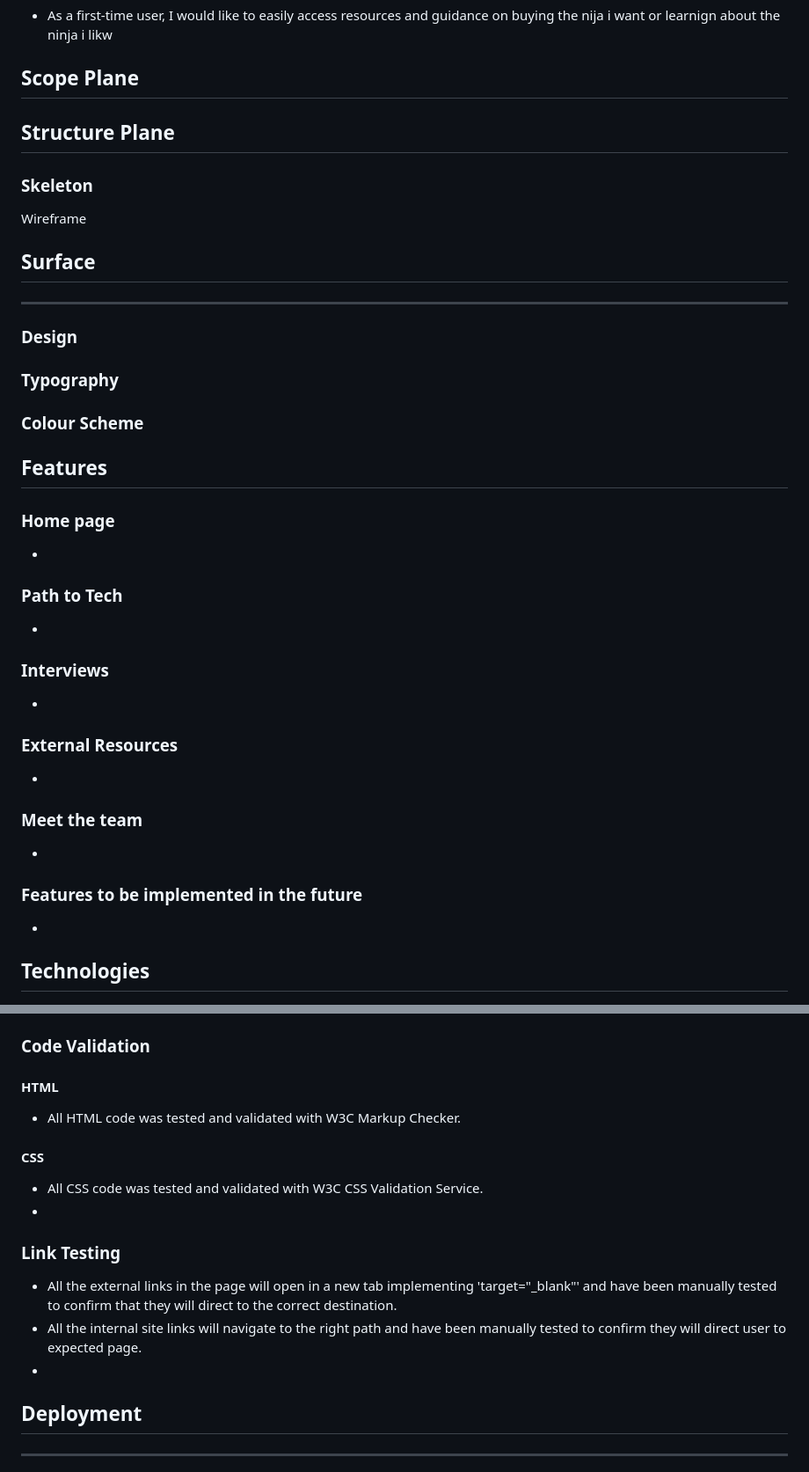
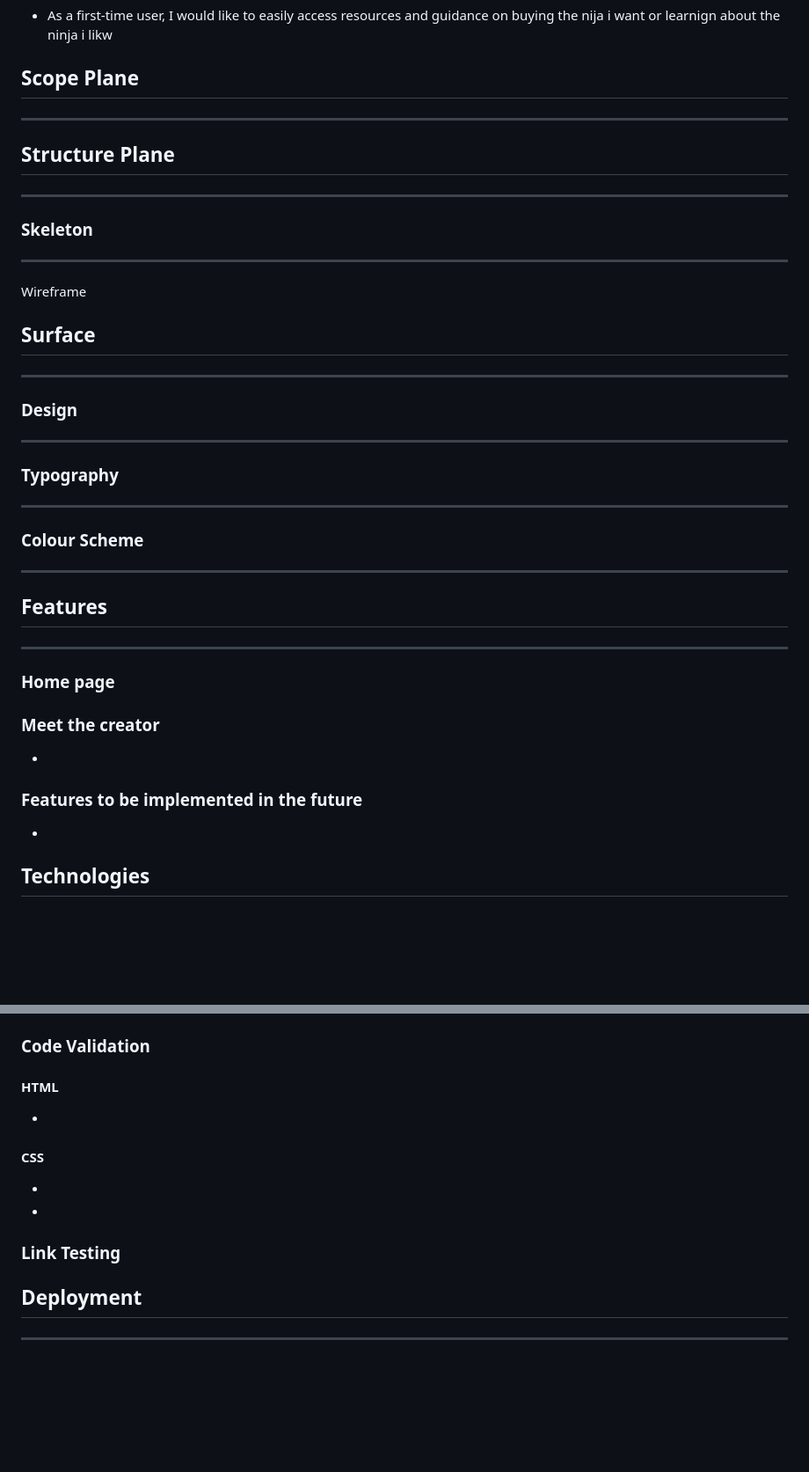
Before and after one commit to Benjamin-Riordan/PP1_Kawazaki_NINJA, a Markdown page: README.md, 2 parts joined by grey strips. Shown at 88% size. GitHub-like rendering; blank space fills up the shorter version.

Commit message:
some more small read me updates

```diff
--- a/README.md
+++ b/README.md
@@ -52,14 +52,14 @@ The planning and development of this project is divided into 5 planes:
 
 ## **Scope Plane**
 
-
+---
 
 ## **Structure Plane**
 
-
+---
 
 ### **Skeleton**
-
+---
 Wireframe
 
 
@@ -70,47 +70,29 @@ Wireframe
 
 ### Design
 
-
+---
 
 ### Typography
 
-
+---
 
 ### Colour Scheme
 
-
+---
 
 ## **Features**
 
 
-
+---
 
 ### Home page
 
--
-
-
-
-### Path to Tech
+### Meet the creator
 
 -
-
-### Interviews
-
--
-
-### External Resources
-
--
-
-### Meet the team
-
--
-
 ### Features to be implemented in the future
 
 -
-
 ## **Technologies**
 
 ---
@@ -139,20 +121,18 @@ Wireframe
 
 #### HTML
 
--   All HTML code was tested and validated with W3C Markup Checker.
+-
 
 
 #### CSS
 
--   All CSS code was tested and validated with W3C CSS Validation Service.
+-
 -
 
 
 ### Link Testing
 
--   All the external links in the page will open in a new tab implementing 'target="\_blank"' and have been manually tested to confirm that they will direct to the correct destination.
--   All the internal site links will navigate to the right path and have been manually tested to confirm they will direct user to expected page.
--
+
 
 
 ## **Deployment**
```
